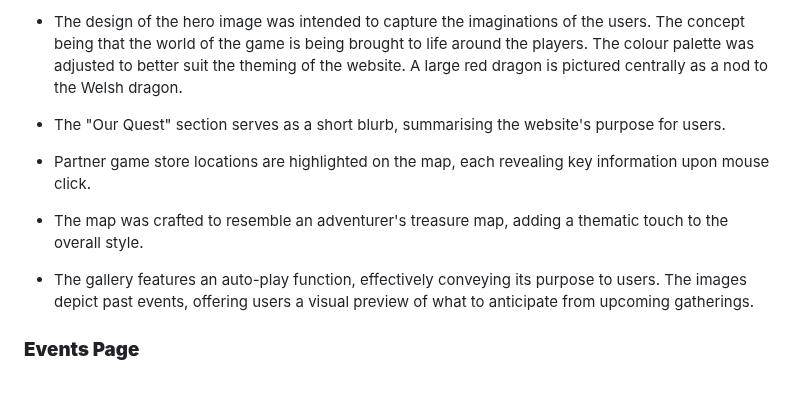
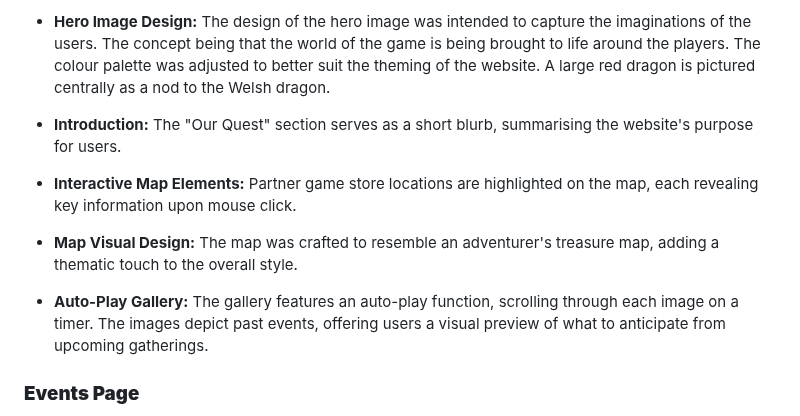
Before and after one commit to AndyWright360/Quest_Board, a Markdown page: README.md, the part around one of its changes. GitHub-like rendering; blank space fills up the shorter version.

Commit message:
docs: update home page features for README.md

```diff
--- a/README.md
+++ b/README.md
@@ -434,14 +458,14 @@ Wireframes were generated using Balsamiq for desktop, tablet, and mobile screen
 </details>
 
-- The design of the hero image was intended to capture the imaginations of the users. The concept being that the world of the game is being brought to life around the players. The colour palette was adjusted to better suit the theming of the website. A large red dragon is pictured centrally as a nod to the Welsh dragon.
+- **Hero Image Design:** The design of the hero image was intended to capture the imaginations of the users. The concept being that the world of the game is being brought to life around the players. The colour palette was adjusted to better suit the theming of the website. A large red dragon is pictured centrally as a nod to the Welsh dragon.
 
-- The "Our Quest" section serves as a short blurb, summarising the website's purpose for users.
+- **Introduction:** The "Our Quest" section serves as a short blurb, summarising the website's purpose for users.
 
-- Partner game store locations are highlighted on the map, each revealing key information upon mouse click.
+- **Interactive Map Elements:** Partner game store locations are highlighted on the map, each revealing key information upon mouse click.
 
-- The map was crafted to resemble an adventurer's treasure map, adding a thematic touch to the overall style.
+- **Map Visual Design:** The map was crafted to resemble an adventurer's treasure map, adding a thematic touch to the overall style.
 
-- The gallery features an auto-play function, effectively conveying its purpose to users. The images depict past events, offering users a visual preview of what to anticipate from upcoming gatherings.
+- **Auto-Play Gallery:** The gallery features an auto-play function, scrolling through each image on a timer. The images depict past events, offering users a visual preview of what to anticipate from upcoming gatherings.
 
 ### **Events Page**
 
```
Also changed, not shown: other parts of README.md (+25 -1 lines).
